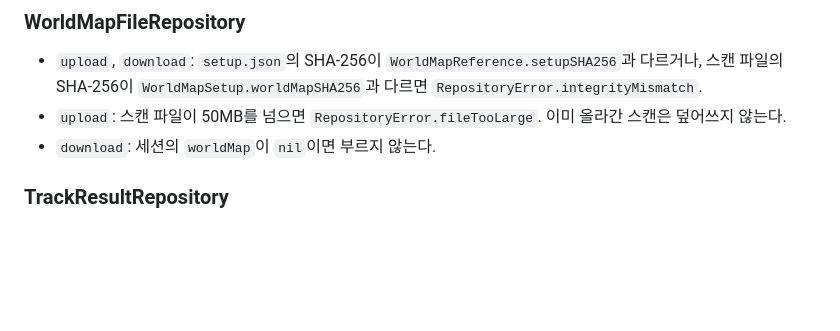
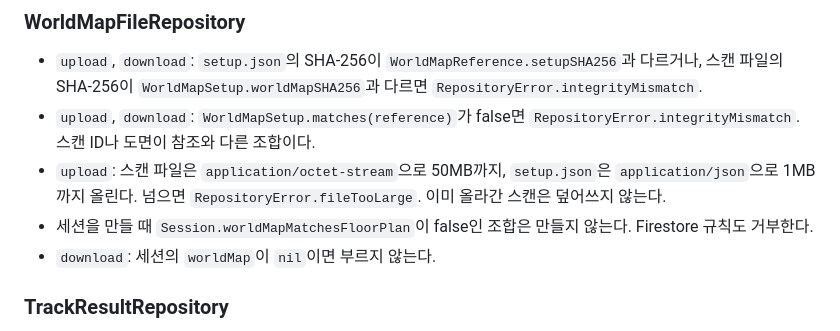
Before and after one commit to DeveloperAcademy-POSTECH/2026-C6-M15-WFFMST, a Markdown page: docs/repositories.md, the part around the change. Rendered like a GitHub page; blank space fills up the shorter version.

```diff
--- a/docs/repositories.md
+++ b/docs/repositories.md
@@ -292,7 +292,9 @@ do {
 ### WorldMapFileRepository
 
 - `upload`, `download`: `setup.json`의 SHA-256이 `WorldMapReference.setupSHA256`과 다르거나, 스캔 파일의 SHA-256이 `WorldMapSetup.worldMapSHA256`과 다르면 `RepositoryError.integrityMismatch`.
-- `upload`: 스캔 파일이 50MB를 넘으면 `RepositoryError.fileTooLarge`. 이미 올라간 스캔은 덮어쓰지 않는다.
+- `upload`, `download`: `WorldMapSetup.matches(reference)`가 false면 `RepositoryError.integrityMismatch`. 스캔 ID나 도면이 참조와 다른 조합이다.
+- `upload`: 스캔 파일은 `application/octet-stream`으로 50MB까지, `setup.json`은 `application/json`으로 1MB까지 올린다. 넘으면 `RepositoryError.fileTooLarge`. 이미 올라간 스캔은 덮어쓰지 않는다.
+- 세션을 만들 때 `Session.worldMapMatchesFloorPlan`이 false인 조합은 만들지 않는다. Firestore 규칙도 거부한다.
 - `download`: 세션의 `worldMap`이 `nil`이면 부르지 않는다.
 
 ### TrackResultRepository
```
Also changed, not shown: docs/cqb-core-models.md (+7 -2 lines).
